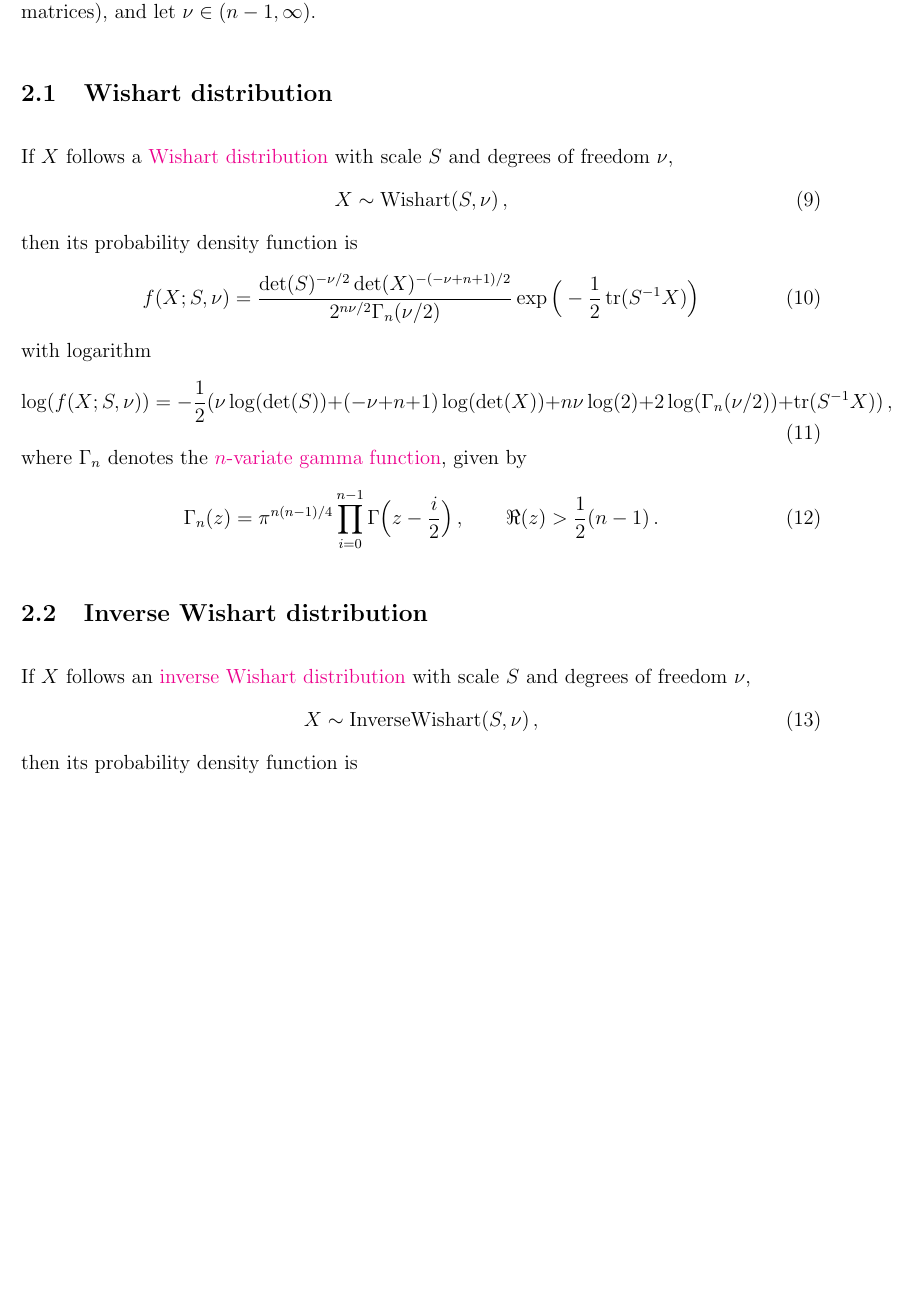
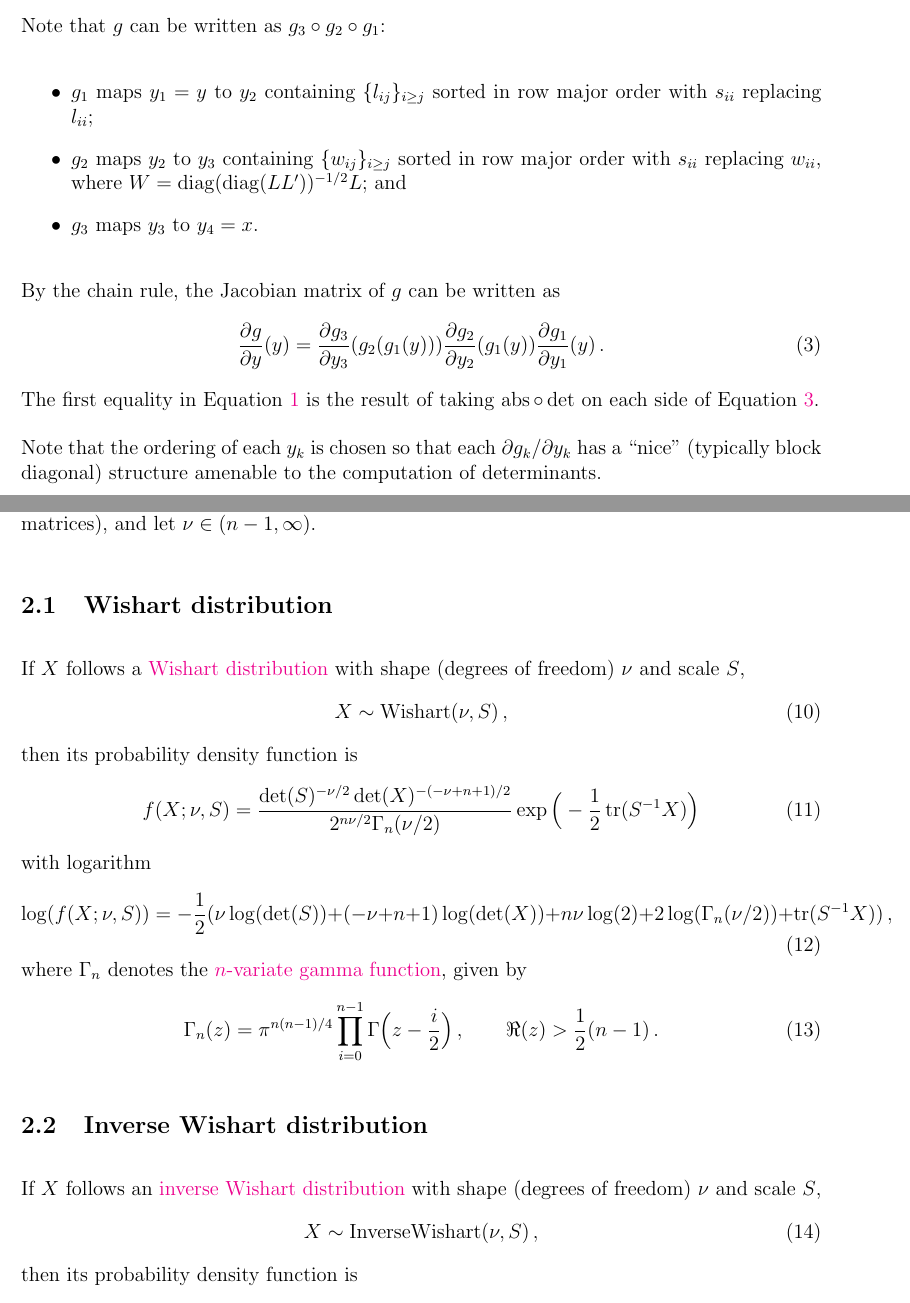
Before and after one commit to jaganmn/misc, a LaTeX document (tmb_distributions/distributions.tex): part of page 3 of 5 before the commit and two parts of pages 1 and 3 of 5 after it, the two joined at a grey line, cut at the place of the change, the shorter picture padded with empty space. Compiled offline with pdfLaTeX.

Commit message:
some elaboration on the chain rule

```diff
--- a/tmb_distributions/distributions.tex
+++ b/tmb_distributions/distributions.tex
@@ -6,6 +6,7 @@
 \usepackage[colorlinks=true,allcolors=magenta]{hyperref}
 
 \DeclareMathOperator{\tr}{tr}
+\DeclareMathOperator{\abs}{abs}
 \DeclareMathOperator{\diag}{diag}
 \newcommand{\transpose}[1]{#1^{\mathrm{T}}}
 
@@ -38,4 +41,31 @@ and the logarithm as
 \end{equation}
+Note that $g$ can be written as $g_{3} \circ g_{2} \circ g_{1}$:
+\begin{itemize}
+\item
+$g_{1}$ maps $y_{1} = y$ to $y_{2}$ containing
+$\{l_{ij}\}_{i \geq j}$ sorted in row major order with $s_{ii}$
+replacing $l_{ii}$;
+\item
+$g_{2}$ maps $y_{2}$     to $y_{3}$ containing
+$\{w_{ij}\}_{i \geq j}$ sorted in row major order with $s_{ii}$
+replacing $w_{ii}$, where $W = \diag(\diag(L L'))^{-1/2} L$; and
+\item
+$g_{3}$ maps $y_{3}$     to $y_{4} = x$.
+\end{itemize}
+By the chain rule, the Jacobian matrix of $g$ can be written as
+\begin{equation}
+\label{eq:chainrule}
+\frac{\partial g}{\partial y}(y) =
+\frac{\partial g_{3}}{\partial y_{3}}(g_{2}(g_{1}(y)))
+\frac{\partial g_{2}}{\partial y_{2}}(      g_{1}(y) )
+\frac{\partial g_{1}}{\partial y_{1}}(            y  )\,.
+\end{equation}
+The first equality in Equation~\ref{eq:absdetjac} is the result of
+taking $\abs \circ \det$ on each side of Equation~\ref{eq:chainrule}.
+
+Note that the ordering of each $y_{k}$ is chosen so that each
+$\partial g_{k}/\partial y_{k}$ has a ``nice'' (typically block
+diagonal) structure amenable to the computation of determinants.
 
 \newpage
 
@@ -101,18 +131,18 @@ Let $X$ and $S$ be $n \times n$ real symmetric positive definite matrices
 \subsection{Wishart distribution}
 
 If $X$ follows a
-\href{https://mc-stan.org/docs/functions-reference/wishart-distribution.html}{Wishart distribution}
-with scale $S$ and degrees of freedom $\nu$,
+\href{https://en.wikipedia.org/wiki/Wishart_distribution}{Wishart distribution}
+with shape (degrees of freedom) $\nu$ and scale $S$,
 \begin{equation}
-X \sim \mathrm{Wishart}(S, \nu)\,,
+X \sim \mathrm{Wishart}(\nu, S)\,,
 \end{equation}
 then its probability density function is
 \begin{equation}
-f(X; S, \nu) = \frac{\det(S)^{-\nu/2} \det(X)^{-(-\nu + n + 1)/2}}{2^{n \nu/2} \Gamma_{n}(\nu/2)} \exp\Big(-\frac{1}{2} \tr(S^{-1} X)\Big)
+f(X; \nu, S) = \frac{\det(S)^{-\nu/2} \det(X)^{-(-\nu + n + 1)/2}}{2^{n \nu/2} \Gamma_{n}(\nu/2)} \exp\Big(-\frac{1}{2} \tr(S^{-1} X)\Big)
 \end{equation}
 with logarithm
 \begin{equation}
-\log(f(X; S, \nu)) = -\frac{1}{2} (\nu \log(\det(S)) + (-\nu + n + 1) \log(\det(X)) + n \nu \log(2) + 2 \log(\Gamma_{n}(\nu/2)) + \tr(S^{-1} X))\,,
+\log(f(X; \nu, S)) = -\frac{1}{2} (\nu \log(\det(S)) + (-\nu + n + 1) \log(\det(X)) + n \nu \log(2) + 2 \log(\Gamma_{n}(\nu/2)) + \tr(S^{-1} X))\,,
 \end{equation}
 where $\Gamma_{n}$ denotes the
 \href{https://en.wikipedia.org/wiki/Multivariate_gamma_function}{$n$-variate gamma function},
@@ -124,14 +154,14 @@ given by
 \subsection{Inverse Wishart distribution}
 
 If $X$ follows an
-\href{https://mc-stan.org/docs/functions-reference/inverse-wishart-distribution.html}{inverse Wishart distribution}
-with scale $S$ and degrees of freedom $\nu$,
+\href{https://en.wikipedia.org/wiki/Inverse-Wishart_distribution}{inverse Wishart distribution}
+with shape (degrees of freedom) $\nu$ and scale $S$,
 \begin{equation}
-X \sim \mathrm{InverseWishart}(S, \nu)\,,
+X \sim \mathrm{InverseWishart}(\nu, S)\,,
 \end{equation}
 then its probability density function is
 \begin{equation}
-f(X; S, \nu) = \frac{\det(S)^{\nu/2} \det(X)^{-(\nu + n + 1)/2}}{2^{n \nu/2} \Gamma_{n}(\nu/2)} \exp\Big(-\frac{1}{2} \tr(S X^{-1})\Big)
+f(X; \nu, S) = \frac{\det(S)^{\nu/2} \det(X)^{-(\nu + n + 1)/2}}{2^{n \nu/2} \Gamma_{n}(\nu/2)} \exp\Big(-\frac{1}{2} \tr(S X^{-1})\Big)
 \end{equation}
 with logarithm
 \begin{equation}
```
Also changed, not shown: tmb_distributions/distributions.tex (14 more changed lines).
